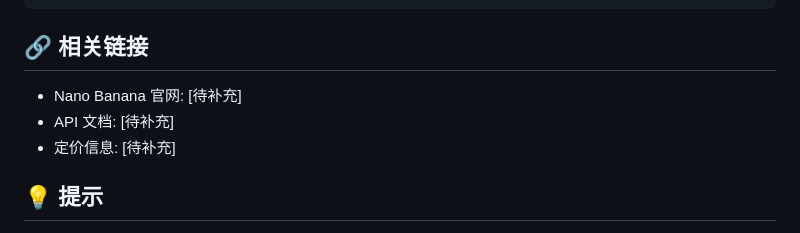
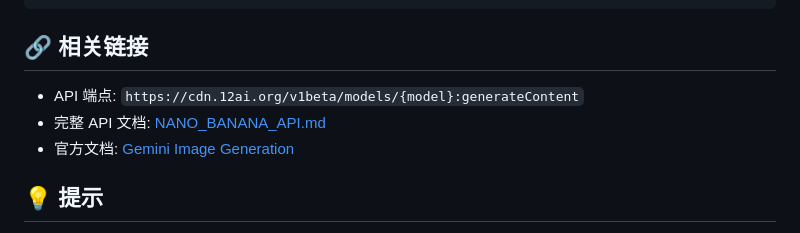
Before and after one commit to toller892/Agent-Skills, a Markdown page: paper-interpreter/references/NANO_BANANA_SETUP.md, the part around one of its changes. Drawn GitHub-style.

```diff
--- a/paper-interpreter/references/NANO_BANANA_SETUP.md
+++ b/paper-interpreter/references/NANO_BANANA_SETUP.md
@@ -197,9 +220,9 @@ Style requirements:
 
 ## 🔗 相关链接
 
-- Nano Banana 官网: [待补充]
-- API 文档: [待补充]
-- 定价信息: [待补充]
+- API 端点: `https://cdn.12ai.org/v1beta/models/{model}:generateContent`
+- 完整 API 文档: [NANO_BANANA_API.md](./NANO_BANANA_API.md)
+- 官方文档: [Gemini Image Generation](https://ai.google.dev/gemini-api/docs/image-generation)
 
 ## 💡 提示
 
```
Also changed, not shown: other parts of paper-interpreter/references/NANO_BANANA_SETUP.md (+44 -21 lines), paper-interpreter/references/NANO_BANANA_API.md (added, +422 -0 lines).
